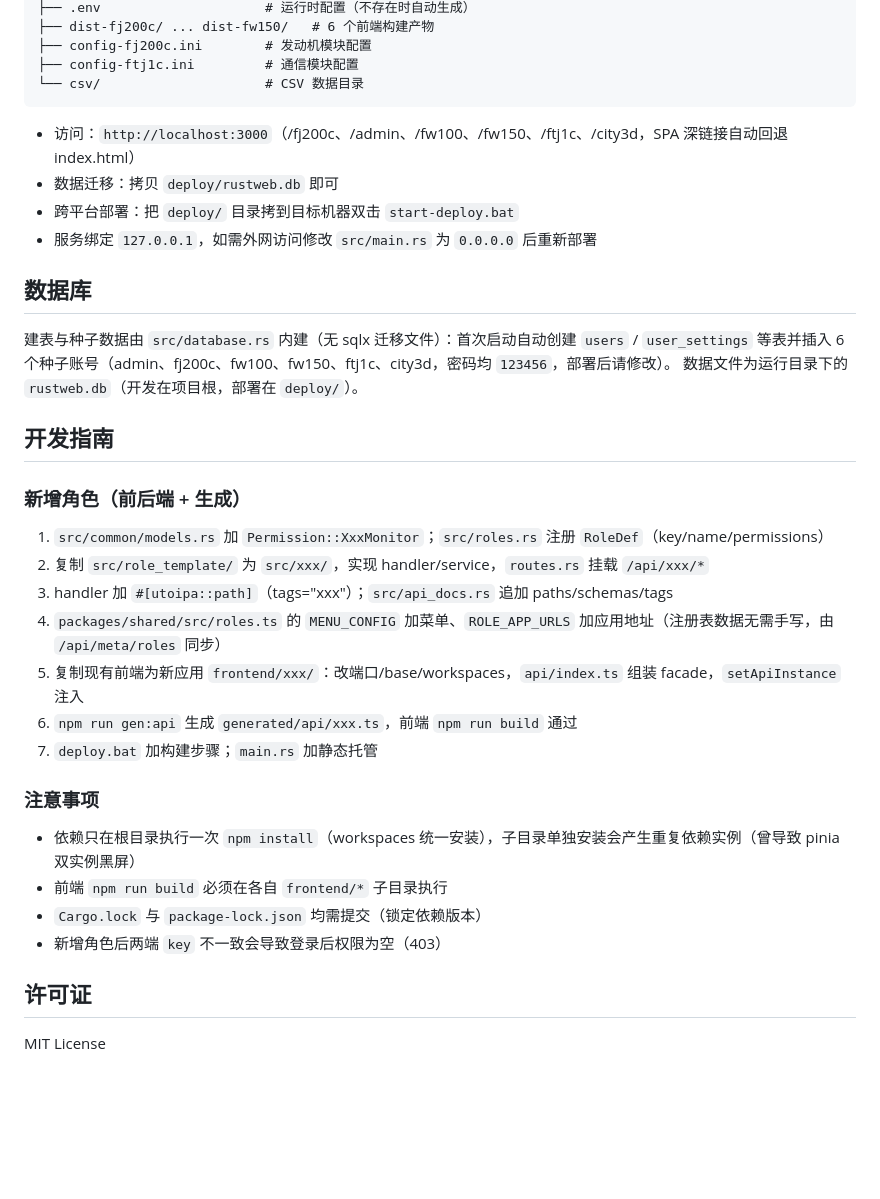
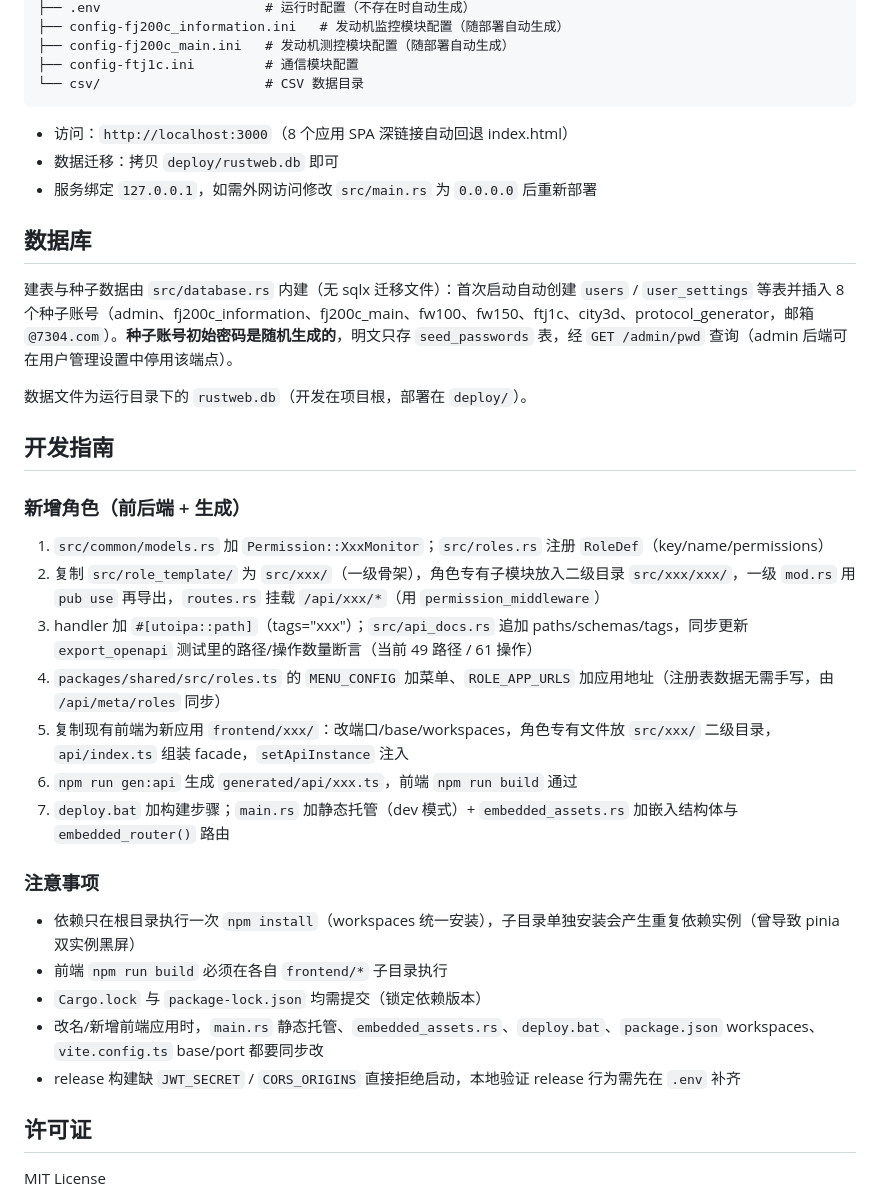
Before and after one commit to 3123958139/RustWeb-Vue, a Markdown page: README.md, the part around one of its changes. Drawn GitHub-style; blank space fills up the shorter version.

````diff
--- a/README.md
+++ b/README.md
@@ -164,19 +178,18 @@ deploy/
 ├── .env                     # 运行时配置（不存在时自动生成）
-├── dist-fj200c/ ... dist-fw150/   # 6 个前端构建产物
-├── config-fj200c.ini        # 发动机模块配置
+├── config-fj200c_information.ini   # 发动机监控模块配置（随部署自动生成）
+├── config-fj200c_main.ini   # 发动机测控模块配置（随部署自动生成）
 ├── config-ftj1c.ini         # 通信模块配置
 └── csv/                     # CSV 数据目录
 ```
 
-- 访问：`http://localhost:3000`（/fj200c、/admin、/fw100、/fw150、/ftj1c、/city3d，SPA 深链接自动回退 index.html）
+- 访问：`http://localhost:3000`（8 个应用 SPA 深链接自动回退 index.html）
 - 数据迁移：拷贝 `deploy/rustweb.db` 即可
-- 跨平台部署：把 `deploy/` 目录拷到目标机器双击 `start-deploy.bat`
 - 服务绑定 `127.0.0.1`，如需外网访问修改 `src/main.rs` 为 `0.0.0.0` 后重新部署
 
 ## 数据库
 
-建表与种子数据由 `src/database.rs` 内建（无 sqlx 迁移文件）：首次启动自动创建
-`users` / `user_settings` 等表并插入 6 个种子账号（admin、fj200c、fw100、fw150、ftj1c、city3d，密码均 `123456`，部署后请修改）。
+建表与种子数据由 `src/database.rs` 内建（无 sqlx 迁移文件）：首次启动自动创建 `users` / `user_settings` 等表并插入 8 个种子账号（admin、fj200c_information、fj200c_main、fw100、fw150、ftj1c、city3d、protocol_generator，邮箱 `@7304.com`）。**种子账号初始密码是随机生成的**，明文只存 `seed_passwords` 表，经 `GET /admin/pwd` 查询（admin 后端可在用户管理设置中停用该端点）。
+
 数据文件为运行目录下的 `rustweb.db`（开发在项目根，部署在 `deploy/`）。
 
 ## 开发指南
@@ -184,19 +197,20 @@ deploy/
 ### 新增角色（前后端 + 生成）
 
 1. `src/common/models.rs` 加 `Permission::XxxMonitor`；`src/roles.rs` 注册 `RoleDef`（key/name/permissions）
-2. 复制 `src/role_template/` 为 `src/xxx/`，实现 handler/service，`routes.rs` 挂载 `/api/xxx/*`
-3. handler 加 `#[utoipa::path]`（tags="xxx"）；`src/api_docs.rs` 追加 paths/schemas/tags
+2. 复制 `src/role_template/` 为 `src/xxx/`（一级骨架），角色专有子模块放入二级目录 `src/xxx/xxx/`，一级 `mod.rs` 用 `pub use` 再导出，`routes.rs` 挂载 `/api/xxx/*`（用 `permission_middleware`）
+3. handler 加 `#[utoipa::path]`（tags="xxx"）；`src/api_docs.rs` 追加 paths/schemas/tags，同步更新 `export_openapi` 测试里的路径/操作数量断言（当前 49 路径 / 61 操作）
 4. `packages/shared/src/roles.ts` 的 `MENU_CONFIG` 加菜单、`ROLE_APP_URLS` 加应用地址（注册表数据无需手写，由 `/api/meta/roles` 同步）
-5. 复制现有前端为新应用 `frontend/xxx/`：改端口/base/workspaces，`api/index.ts` 组装 facade，`setApiInstance` 注入
+5. 复制现有前端为新应用 `frontend/xxx/`：改端口/base/workspaces，角色专有文件放 `src/xxx/` 二级目录，`api/index.ts` 组装 facade，`setApiInstance` 注入
 6. `npm run gen:api` 生成 `generated/api/xxx.ts`，前端 `npm run build` 通过
-7. `deploy.bat` 加构建步骤；`main.rs` 加静态托管
+7. `deploy.bat` 加构建步骤；`main.rs` 加静态托管（dev 模式）+ `embedded_assets.rs` 加嵌入结构体与 `embedded_router()` 路由
 
 ### 注意事项
 
 - 依赖只在根目录执行一次 `npm install`（workspaces 统一安装），子目录单独安装会产生重复依赖实例（曾导致 pinia 双实例黑屏）
 - 前端 `npm run build` 必须在各自 `frontend/*` 子目录执行
 - `Cargo.lock` 与 `package-lock.json` 均需提交（锁定依赖版本）
-- 新增角色后两端 `key` 不一致会导致登录后权限为空（403）
+- 改名/新增前端应用时，`main.rs` 静态托管、`embedded_assets.rs`、`deploy.bat`、`package.json` workspaces、`vite.config.ts` base/port 都要同步改
+- release 构建缺 `JWT_SECRET` / `CORS_ORIGINS` 直接拒绝启动，本地验证 release 行为需先在 `.env` 补齐
 
 ## 许可证
 
````
Also changed, not shown: other parts of README.md (+39 -25 lines), AGENTS.md (+12 -0 lines).
